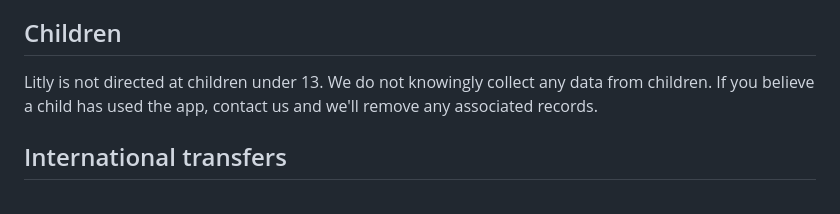
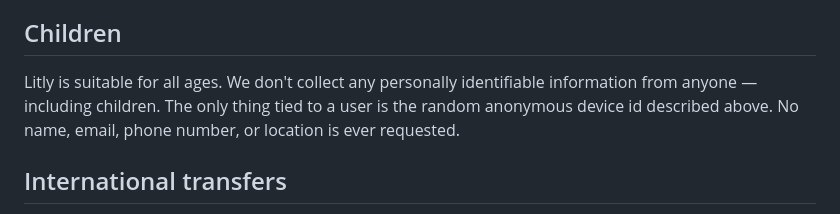
Before and after one commit to lit-coding/litly-legal, a Markdown page: privacy-policy.md, the part around the change. Drawn GitHub-style.

Commit message:
Soften 'Children' section: app is suitable for all ages

```diff
--- a/privacy-policy.md
+++ b/privacy-policy.md
@@ -85,7 +85,7 @@ To exercise these, email **lazar.nikolic@litcoding.net** and include your **devi
 
 ## Children
 
-Litly is not directed at children under 13. We do not knowingly collect any data from children. If you believe a child has used the app, contact us and we'll remove any associated records.
+Litly is suitable for all ages. We don't collect any personally identifiable information from anyone — including children. The only thing tied to a user is the random anonymous device id described above. No name, email, phone number, or location is ever requested.
 
 ## International transfers
 
```
